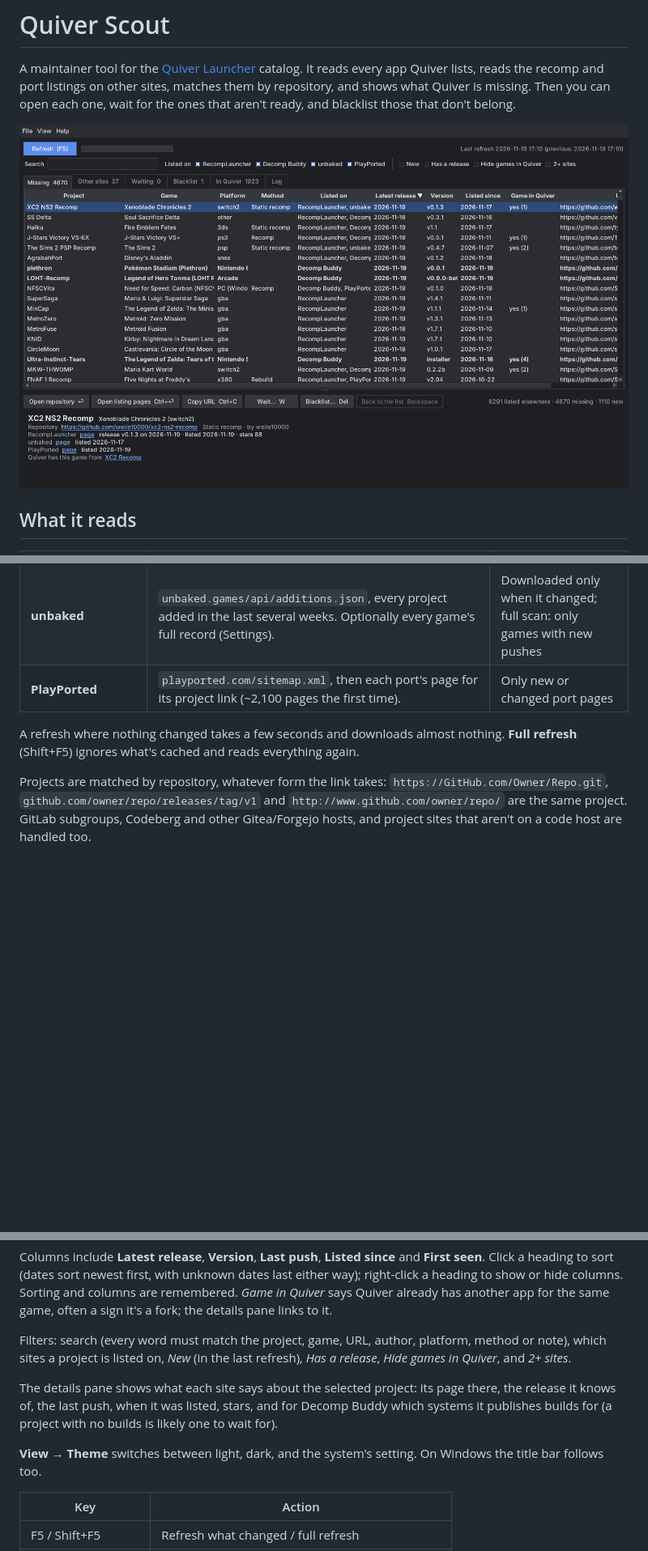
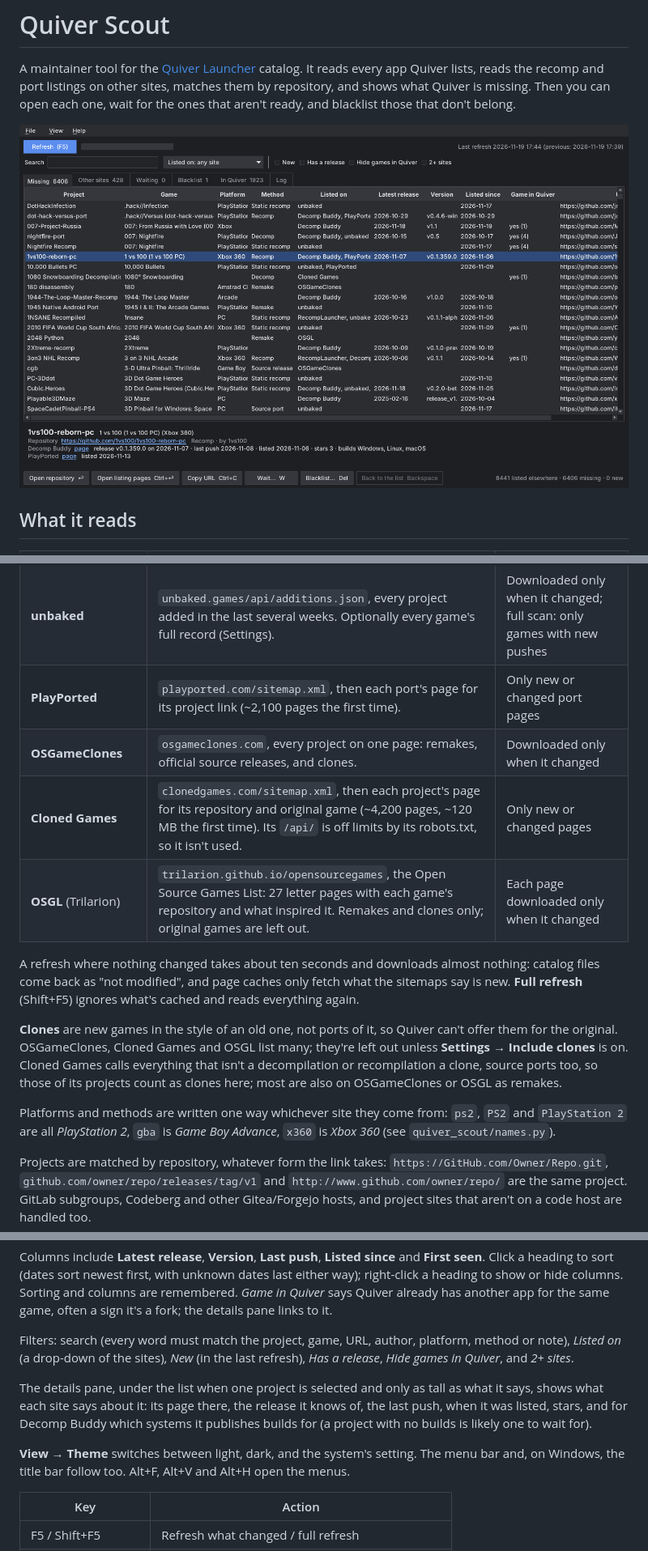
Before and after one commit to CuddleBear92/Quiver-Scout, a Markdown page: README.md, 3 parts joined by grey strips. Shown at 81% size. GitHub-like rendering; pictures changed too: docs/screenshot.png; blank space fills up the shorter version.

```diff
--- a/README.md
+++ b/README.md
@@ -15,9 +15,21 @@ Then you can open each one, wait for the ones that aren't ready, and blacklist t
 | **Decomp Buddy** | `tanookistudios.com/decomp-buddy/catalog.json`, the catalog it publishes for anyone to use, with each project's latest release, last push and published builds. | Downloaded only when it changed |
 | **unbaked** | `unbaked.games/api/additions.json`, every project added in the last several weeks. Optionally every game's full record (Settings). | Downloaded only when it changed; full scan: only games with new pushes |
 | **PlayPorted** | `playported.com/sitemap.xml`, then each port's page for its project link (~2,100 pages the first time). | Only new or changed port pages |
+| **OSGameClones** | `osgameclones.com`, every project on one page: remakes, official source releases, and clones. | Downloaded only when it changed |
+| **Cloned Games** | `clonedgames.com/sitemap.xml`, then each project's page for its repository and original game (~4,200 pages, ~120 MB the first time). Its `/api/` is off limits by its robots.txt, so it isn't used. | Only new or changed pages |
+| **OSGL** (Trilarion) | `trilarion.github.io/opensourcegames`, the Open Source Games List: 27 letter pages with each game's repository and what inspired it. Remakes and clones only; original games are left out. | Each page downloaded only when it changed |
 
-A refresh where nothing changed takes a few seconds and downloads almost nothing. **Full refresh** (Shift+F5) ignores
+A refresh where nothing changed takes about ten seconds and downloads almost nothing: catalog files come back as
+"not modified", and page caches only fetch what the sitemaps say is new. **Full refresh** (Shift+F5) ignores
 what's cached and reads everything again.
+
+**Clones** are new games in the style of an old one, not ports of it, so Quiver can't offer them for the original.
+OSGameClones, Cloned Games and OSGL list many; they're left out unless **Settings → Include clones** is on. Cloned
+Games calls everything that isn't a decompilation or recompilation a clone, source ports too, so those of its
+projects count as clones here; most are also on OSGameClones or OSGL as remakes.
+
+Platforms and methods are written one way whichever site they come from: `ps2`, `PS2` and `PlayStation 2` are all
+*PlayStation 2*, `gba` is *Game Boy Advance*, `x360` is *Xbox 360* (see `quiver_scout/names.py`).
 
 Projects are matched by repository, whatever form the link takes: `https://GitHub.com/Owner/Repo.git`,
 `github.com/owner/repo/releases/tag/v1` and `http://www.github.com/owner/repo/` are the same project. GitLab
@@ -63,14 +75,16 @@ to sort (dates sort newest first, with unknown dates last either way); right-cli
 columns. Sorting and columns are remembered. *Game in Quiver* says Quiver already has another app for the same game,
 often a sign it's a fork; the details pane links to it.
 
-Filters: search (every word must match the project, game, URL, author, platform, method or note), which sites a
-project is listed on, *New* (in the last refresh), *Has a release*, *Hide games in Quiver*, and *2+ sites*.
+Filters: search (every word must match the project, game, URL, author, platform, method or note), *Listed on*
+(a drop-down of the sites), *New* (in the last refresh), *Has a release*, *Hide games in Quiver*, and *2+ sites*.
 
-The details pane shows what each site says about the selected project: its page there, the release it knows of,
+The details pane, under the list when one project is selected and only as tall as what it says, shows what each
+site says about it: its page there, the release it knows of,
 the last push, when it was listed, stars, and for Decomp Buddy which systems it publishes builds for (a project with
 no builds is likely one to wait for).
 
-**View → Theme** switches between light, dark, and the system's setting. On Windows the title bar follows too.
+**View → Theme** switches between light, dark, and the system's setting. The menu bar and, on Windows, the title bar
+follow too. Alt+F, Alt+V and Alt+H open the menus.
 
 | Key | Action |
 | --- | --- |
```
Also changed, not shown: other parts of README.md (+2 -2 lines), 15 other files.
